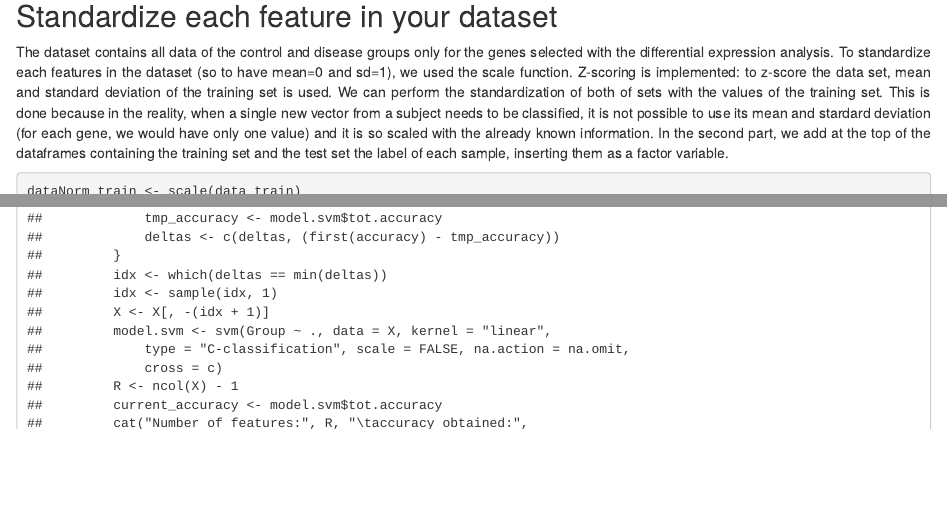
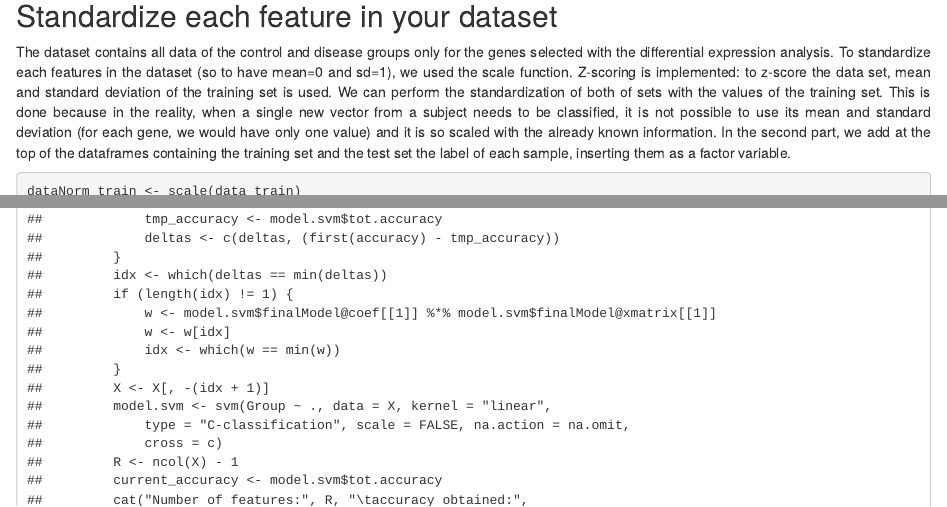
Before and after one commit to mikelemilia/computational-genomics, an R Markdown document (Group3.Rmd): the page in a window 1100 px wide, from 1890 px down before the commit and from 1650 px down after it, so that both start at the same text, and a second part further down, joined at a grey line. Rendered offline with R 4.5, knitr and Pandoc, with nearby package versions; some code elsewhere in the file could not run offline; common packages that the code uses without loading them are loaded.

Commit message:
modifiche rfe

```diff
--- a/Group3.Rmd
+++ b/Group3.Rmd
@@ -1085,10 +1085,6 @@ train_removed <- remove_zeros_onegroup(data_train)
 data_train <- train_removed$group
 data_test <- data_test[-train_removed$removedindexes,]
 
-test_removed <-remove_zeros_onegroup(data_test)
-data_test <- test_removed$group
-data_train <- data_train[-test_removed$removedindexes,]
-
 # finally, take the transpose to have samples on the rows
 data_test<-t(data_test)
 data_train<-t(data_train)
@@ -1104,7 +1100,7 @@ cat("\nThe test set contains",nrow(data_test),"samples, each one with",ncol(data
 ## Standardize each feature in your dataset
 
 <div style="text-align: justify">
-The dataset contains all data of the control and disease groups only for the genes selected with the differential expression analysis. To standardize each features in the dataset (so to have mean=0 and sd=1), we used the scale function. Z-scoring is implemented: to z-score the data set, mean and standard deviation of the training set is used. We can perform the standardization of both of sets with the values of the training set. This is done because in the reality, when a single new vector from a subject needs to be classified, it is not possible to use its mean and stardard deviation (for each gene, we would have only one value) and it is so scaled with the already known information.
+The dataset contains all data of the control and disease groups only for the genes selected with the differential expression analysis. To standardize each features in the dataset (so to have mean=0 and sd=1), we used the scale function. Z-scoring is implemented: to z-score the data set, mean and standard deviation of the training set is used. We can perform the standardization of both of sets with the values of the training set. This is done because in the reality, when a single new vector from a subject needs to be classified, it is not possible to use its mean and standard deviation (for each gene, we would have only one value) and it is so scaled with the already known information.
 In the second part, we add at the top of the dataframes containing the training set and the test set the label of each sample, inserting them as a factor variable.
 </div>
 
--- a/src/functions.R
+++ b/src/functions.R
@@ -644,7 +644,11 @@ recursiveFeatureExtractionCV <- function(X, Y, K = 500, c = 5){
 
     # select the worst feature
     idx <- which(deltas == min(deltas))
-    idx <- sample(idx, 1)
+    if (length(idx)!=1){
+      w <- model.svm$finalModel@coef[[1]] %*% model.svm$finalModel@xmatrix[[1]]
+      w <- w[idx]
+      idx <- which(w == min(w))
+    }
 
     # remove features
     X <- X[, -(idx+1)]
@@ -808,7 +810,11 @@ recursiveFeatureExtractionCVCARET <- function(X, Y, K = 500, c = 5){
 
     # select the worst feature
     idx <- which(deltas == min(deltas))
-    idx <- sample(idx, 1)
+    if (length(idx)!=1){
+      w <- model.svm$finalModel@coef[[1]] %*% model.svm$finalModel@xmatrix[[1]]
+      w <- w[idx]
+      idx <- which(w == min(w))
+    }
 
     # remove features
     X <- X[, -(idx+1)]
```
Also changed, not shown: output/plots/G0 estimate/T test.png, output/plots/G0 estimate/Wilcoxon test.png, output/plots/G0 estimate/edgeR test.png, Group3.Rmd (11 more changed lines), src/functions.R (2 more changed lines).
